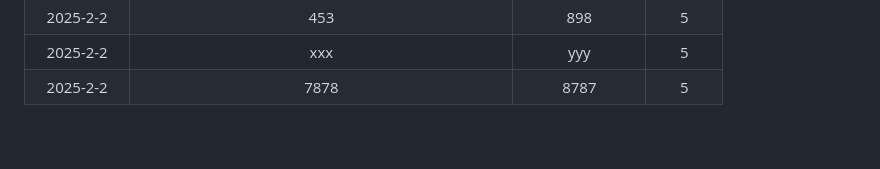
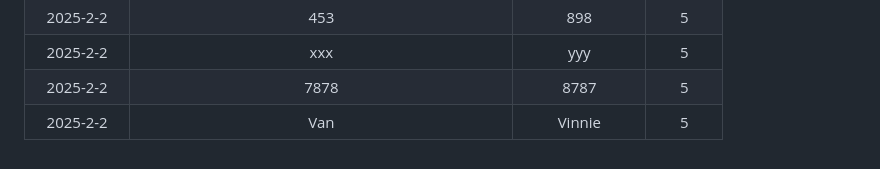
Before and after one commit to modiholodri/GitHub-Actions, a Markdown page: Match List.md, the part around the change. GitHub-like rendering.

```diff
--- a/Match List.md
+++ b/Match List.md
@@ -218,3 +218,4 @@
 |2025-2-2|453|898|5|
 |2025-2-2|xxx|yyy|5|
 |2025-2-2|7878|8787|5|
+|2025-2-2|Van|Vinnie|5|
```
Also changed, not shown: README.md (+3 -3 lines).
